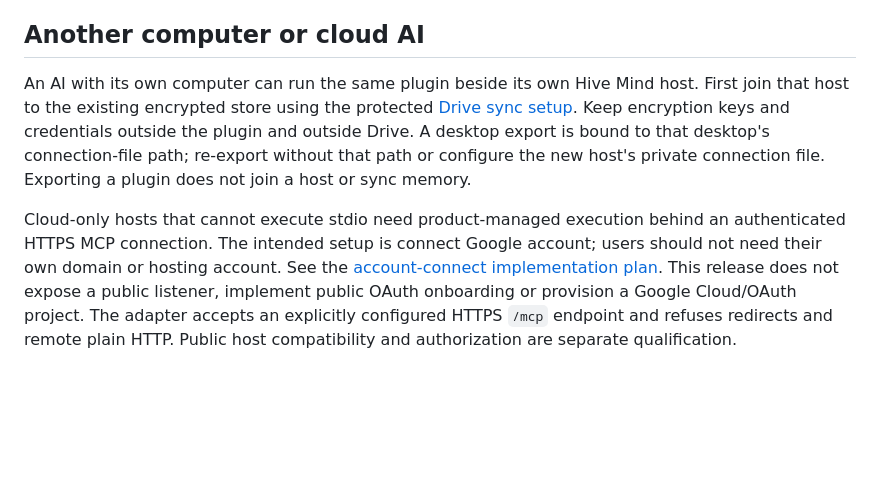
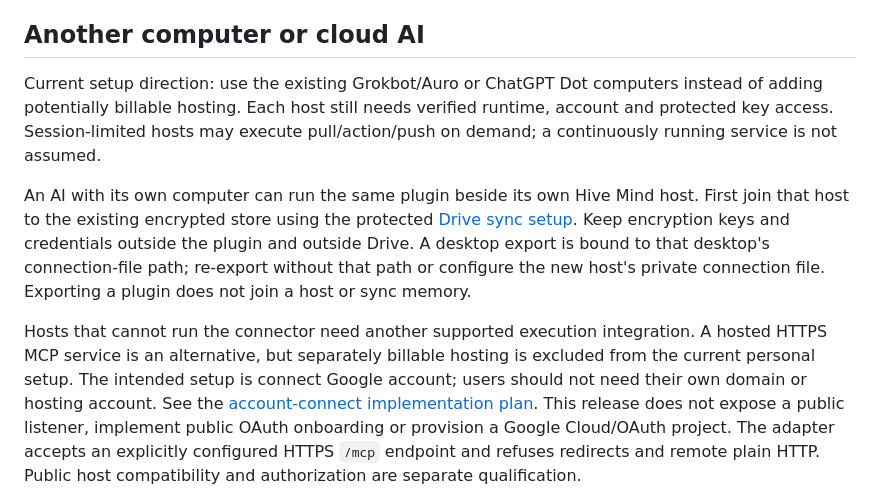
Before and after one commit to Jahdir-Cartagena-Rivers/Hive-Mind, a Markdown page: docs/plugins.md, the part around the change. Rendered like a GitHub page; blank space fills up the shorter version.

```diff
--- a/docs/plugins.md
+++ b/docs/plugins.md
@@ -77,6 +77,11 @@ write retry occurs. Errors do not echo connection credentials or HTTP bodies.
 
 ## Another computer or cloud AI
 
+Current setup direction: use the existing Grokbot/Auro or ChatGPT Dot computers
+instead of adding potentially billable hosting. Each host still needs verified
+runtime, account and protected key access. Session-limited hosts may execute
+pull/action/push on demand; a continuously running service is not assumed.
+
 An AI with its own computer can run the same plugin beside its own Hive Mind host.
 First join that host to the existing encrypted store using the protected
 [Drive sync setup](drive-file-sync.md). Keep encryption keys and credentials
@@ -84,8 +89,9 @@ outside the plugin and outside Drive. A desktop export is bound to that desktop'
 connection-file path; re-export without that path or configure the new host's
 private connection file. Exporting a plugin does not join a host or sync memory.
 
-Cloud-only hosts that cannot execute stdio need product-managed execution behind
-an authenticated HTTPS MCP connection. The intended setup is connect Google
+Hosts that cannot run the connector need another supported execution integration.
+A hosted HTTPS MCP service is an alternative, but separately billable hosting
+is excluded from the current personal setup. The intended setup is connect Google
 account; users should not need their own domain or hosting account. See the
 [account-connect implementation plan](ACCOUNT-CONNECT-PLAN.md).
 This release does not expose a public listener, implement public
```
Also changed, not shown: docs/ACCOUNT-CONNECT-PLAN.md (+18 -1 lines), docs/PLUGIN-CHECKPOINT.md (+6 -0 lines).
